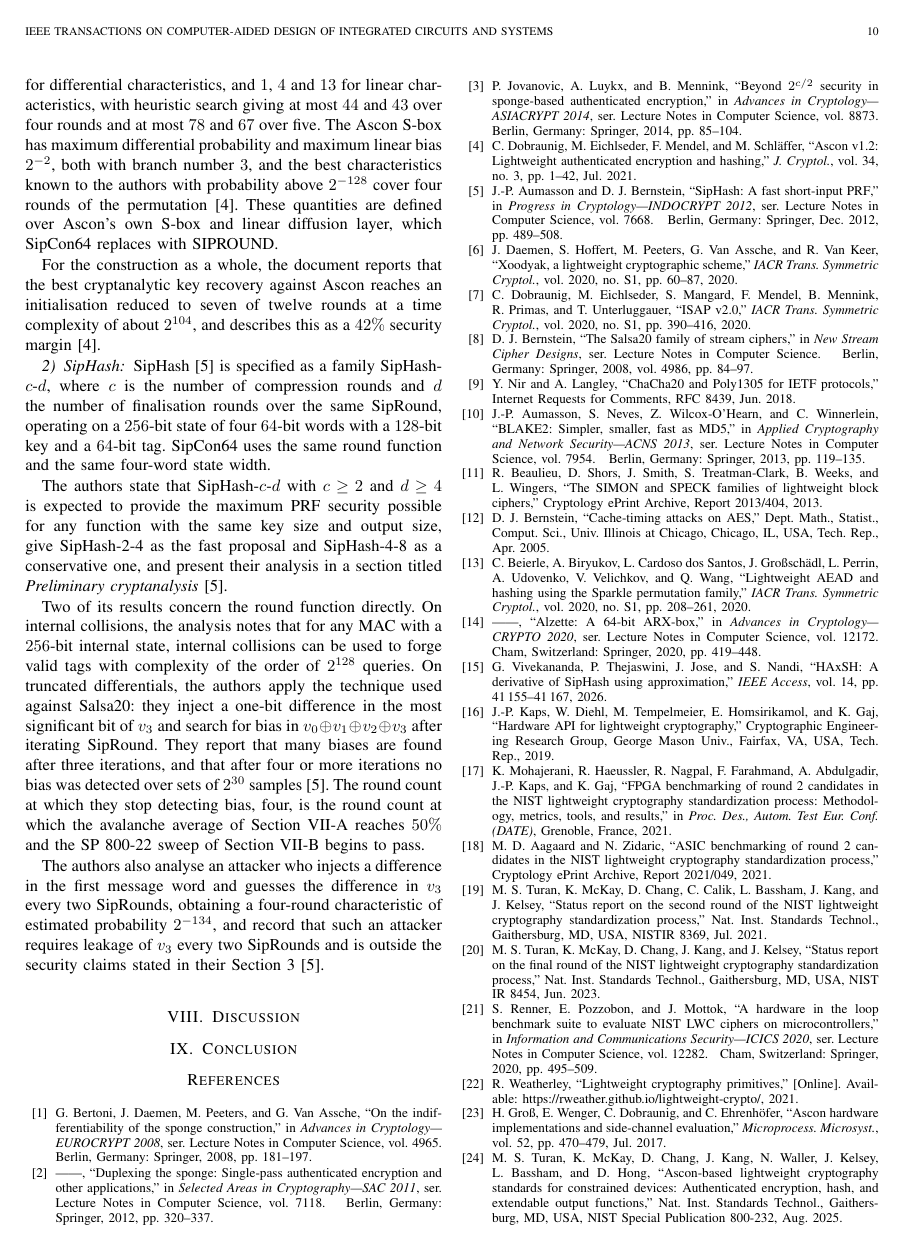
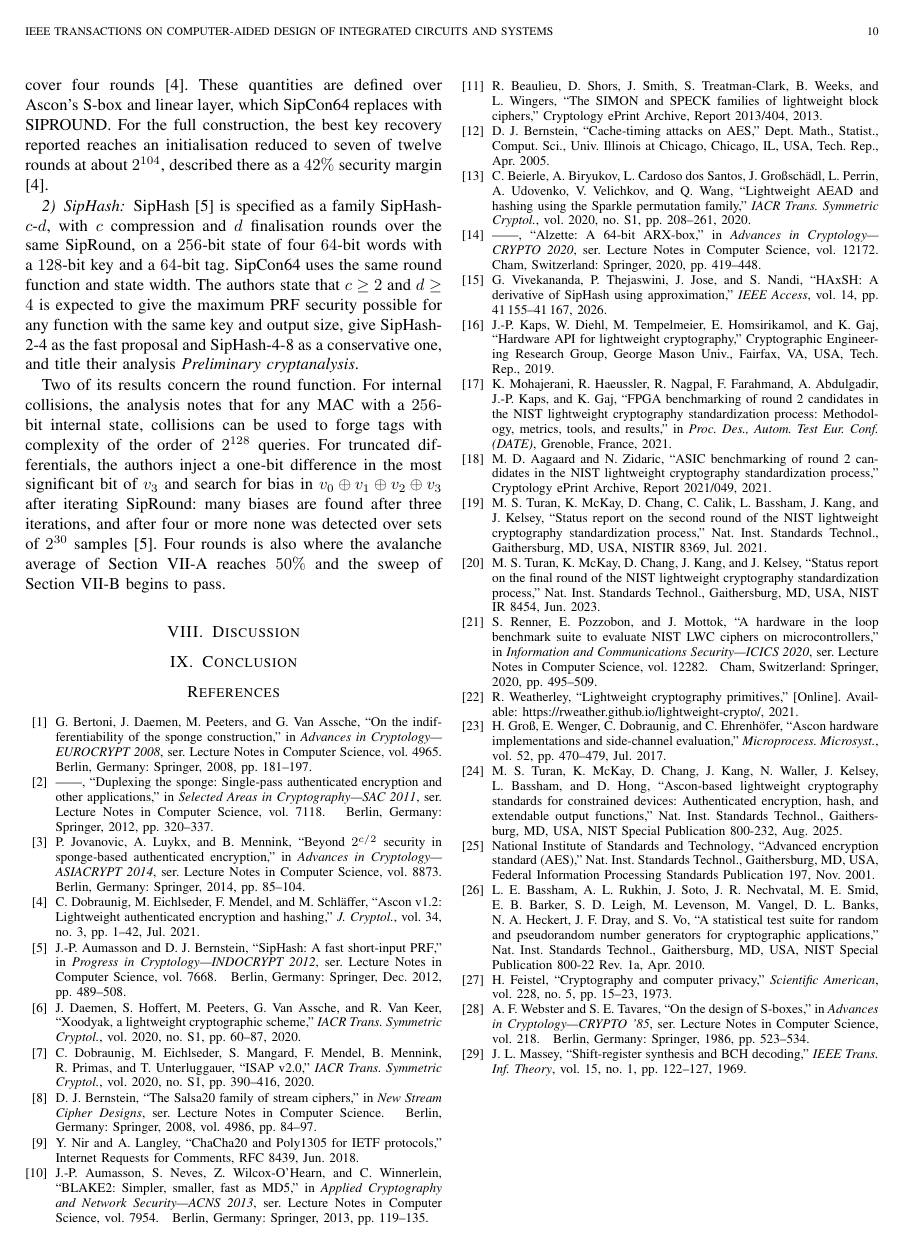
Before and after one commit to kaushal-shinde/hybrid_ascon, a LaTeX paper (paper/main.tex, which reads paper/security.tex): page 10 of 11 before the commit and page 10 of 10 after it. Compiled offline with pdfLaTeX; a missing font is replaced by an installed copy or a similar font; a LaTeX package or settings file that is missing is left out.

Commit message:
completed security analysis

```diff
--- a/paper/security.tex
+++ b/paper/security.tex
@@ -276,13 +272,0 @@ For the permutation, the document reports minimum active S-box counts of $1$,
-$4$ and $15$ over one, two and three rounds for differential characteristics,
-and $1$, $4$ and $13$ for linear characteristics, with heuristic search giving
-at most $44$ and $43$ over four rounds and at most $78$ and $67$ over five. The
-Ascon S-box has maximum differential probability and maximum linear bias
-$2^{-2}$, both with branch number $3$, and the best characteristics known to
-the authors with probability above $2^{-128}$ cover four rounds of the
-permutation \cite{caesar}. These quantities are defined over Ascon's own S-box
-and linear diffusion layer, which SipCon64 replaces with SIPROUND.
-
-For the construction as a whole, the document reports that the best
-cryptanalytic key recovery against Ascon reaches an initialisation reduced to
-seven of twelve rounds at a time complexity of about $2^{104}$, and describes
-this as a $42\%$ security margin \cite{caesar}.
@@ -289,33 +277,29 @@ this as a $42\%$ security margin \cite{caesar}.
+differential probability and linear bias $2^{-2}$ with branch number $3$, and
+the best characteristics reported with probability above $2^{-128}$ cover four
+rounds \cite{caesar}. These quantities are defined over Ascon's S-box and
+linear layer, which SipCon64 replaces with SIPROUND. For the full
+construction, the best key recovery reported reaches an initialisation reduced
+to seven of twelve rounds at about $2^{104}$, described there as a $42\%$
+security margin \cite{caesar}.
 
 \subsubsection{SipHash}
 
-SipHash \cite{siphash} is specified as a family SipHash-$c$-$d$, where $c$ is
-the number of compression rounds and $d$ the number of finalisation rounds over
-the same SipRound, operating on a $256$-bit state of four $64$-bit words with a
-$128$-bit key and a $64$-bit tag. SipCon64 uses the same round function and the
-same four-word state width.
+SipHash \cite{siphash} is specified as a family SipHash-$c$-$d$, with $c$
+compression and $d$ finalisation rounds over the same SipRound, on a $256$-bit
+state of four $64$-bit words with a $128$-bit key and a $64$-bit tag. SipCon64
+uses the same round function and state width. The authors state that $c \ge 2$
+and $d \ge 4$ is expected to give the maximum PRF security possible for any
+function with the same key and output size, give SipHash-2-4 as the fast
+proposal and SipHash-4-8 as a conservative one, and title their analysis
+\emph{Preliminary cryptanalysis}.
 
-The authors state that SipHash-$c$-$d$ with $c \ge 2$ and $d \ge 4$ is expected
-to provide the maximum PRF security possible for any function with the same key
-size and output size, give SipHash-2-4 as the fast proposal and SipHash-4-8 as
-a conservative one, and present their analysis in a section titled
-\emph{Preliminary cryptanalysis} \cite{siphash}.
-
-Two of its results concern the round function directly. On internal collisions,
-the analysis notes that for any MAC with a $256$-bit internal state, internal
-collisions can be used to forge valid tags with complexity of the order of
-$2^{128}$ queries. On truncated differentials, the authors apply the technique
-used against Salsa20: they inject a one-bit difference in the most significant
-bit of $v_3$ and search for bias in $v_0 \oplus v_1 \oplus v_2 \oplus v_3$
-after iterating SipRound. They report that many biases are found after three
-iterations, and that after four or more iterations no bias was detected over
-sets of $2^{30}$ samples \cite{siphash}. The round count at which they stop
-detecting bias, four, is the round count at which the avalanche average of
-Section~\ref{sec:sec-avalanche} reaches $50\%$ and the SP 800-22 sweep of
+Two of its results concern the round function. For internal collisions, the
+analysis notes that for any MAC with a $256$-bit internal state, collisions can
+be used to forge tags with complexity of the order of $2^{128}$ queries. For
+truncated differentials, the authors inject a one-bit difference in the most
+significant bit of $v_3$ and search for bias in $v_0 \oplus v_1 \oplus v_2
+\oplus v_3$ after iterating SipRound: many biases are found after three
+iterations, and after four or more none was detected over sets of $2^{30}$
+samples \cite{siphash}. Four rounds is also where the avalanche average of
+Section~\ref{sec:sec-avalanche} reaches $50\%$ and the sweep of
 Section~\ref{sec:sec-sts} begins to pass.
-
-The authors also analyse an attacker who injects a difference in the first
-message word and guesses the difference in $v_3$ every two SipRounds, obtaining
-a four-round characteristic of estimated probability $2^{-134}$, and record
-that such an attacker requires leakage of $v_3$ every two SipRounds and is
-outside the security claims stated in their Section~3 \cite{siphash}.
```
Also changed, not shown: paper/security.tex (27 more changed lines).
